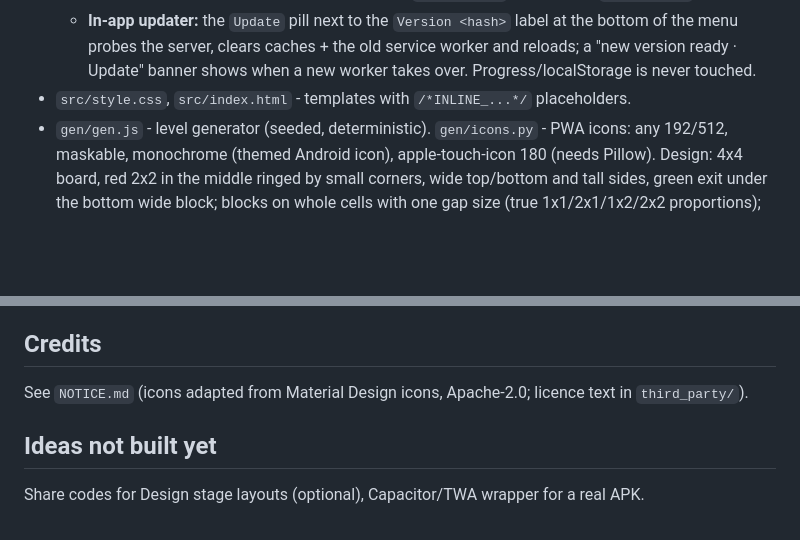
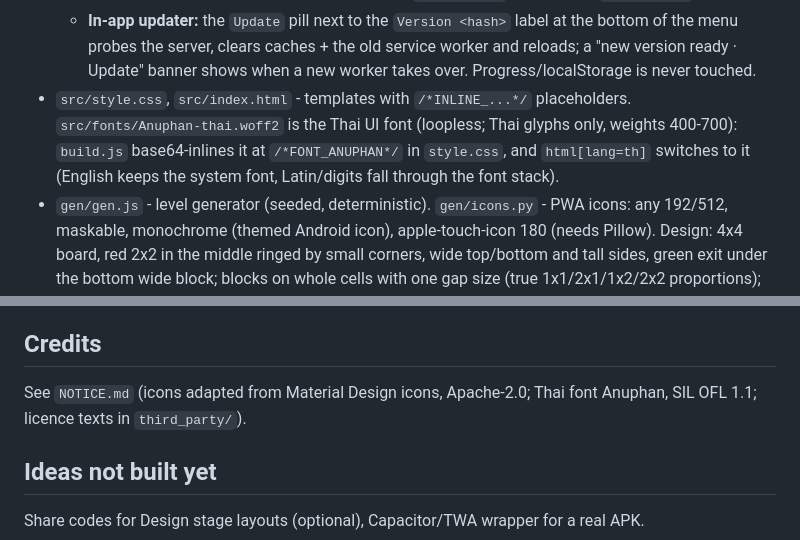
Before and after one commit to sarail19th/huarong-road, a Markdown page: CLAUDE.md, 2 parts joined by grey strips. GitHub-like rendering; blank space fills up the shorter version.

```diff
--- a/CLAUDE.md
+++ b/CLAUDE.md
@@ -22,7 +22,7 @@ Klotski-style sliding-block puzzle (4x5 board, slide the big red 2x2 to the bott
   - **About panel** (`?`): 4 pages with Back/Next and dots; story behind the name, Thai-aware; numbers quoted there were checked against the solver.
   - **Menu:** collapsible "How to play" panel (open on first launch, `hr_howto`); paged level list (20 per page via chips + prev/next, `hr_page` remembers the page, opening a level moves the menu to its page); win + stars + progress in localStorage (`hr_progress`; daily cache `hr_daily_lv`).
   - **In-app updater:** the `Update` pill next to the `Version <hash>` label at the bottom of the menu probes the server, clears caches + the old service worker and reloads; a "new version ready · Update" banner shows when a new worker takes over. Progress/localStorage is never touched.
-- `src/style.css`, `src/index.html` - templates with `/*INLINE_...*/` placeholders.
+- `src/style.css`, `src/index.html` - templates with `/*INLINE_...*/` placeholders. `src/fonts/Anuphan-thai.woff2` is the Thai UI font (loopless; Thai glyphs only, weights 400-700): `build.js` base64-inlines it at `/*FONT_ANUPHAN*/` in `style.css`, and `html[lang=th]` switches to it (English keeps the system font, Latin/digits fall through the font stack).
 - `gen/gen.js` - level generator (seeded, deterministic). `gen/icons.py` - PWA icons: any 192/512, maskable, monochrome (themed Android icon), apple-touch-icon 180 (needs Pillow). Design: 4x4 board, red 2x2 in the middle ringed by small corners, wide top/bottom and tall sides, green exit under the bottom wide block; blocks on whole cells with one gap size (true 1x1/2x1/1x2/2x2 proportions); no emblem on the red block (the in-game piece keeps its triangle). `gen/shots.py` - store screenshots for the manifest (wide 1280x720 + two narrow 780x1688; needs Playwright, fixed date so they are reproducible; re-run when the menu or board look changes).
 - `build.js` - inlines everything into `dist/index.html`, writes the manifest (id, description, lang, categories, icons incl. maskable + monochrome, screenshots; the service worker caches every icon) (stamping `__BUILD__` with a content hash of the page + `gen/icons.py` + `build.js` that also names the service worker cache, so icon-only changes still ship; the worker fetches its files with `cache:'reload'`), writes manifest + service worker, and `dist/artifact.html` (title + style + body only, for the claude.ai Artifact tool).
 - `test/pwa_test.js` - checks the manifest, icon/screenshot files and sizes, the service-worker cache list and the head tags (description, apple-touch-icon, zoom allowed). `test/test.js` - verifies every level (solvable, par == true optimum, replay is legal). `test/ui_test.py` - Playwright mobile-viewport end-to-end test (needs `pip install playwright` + Chromium).
@@ -48,7 +48,7 @@ Serve `dist/` over https (or localhost) for the service worker to register; open
 - Piece animations must not scale (pieces are positioned with `transform: translate`, scaling shifts them).
 
 ## Credits
-See `NOTICE.md` (icons adapted from Material Design icons, Apache-2.0; licence text in `third_party/`).
+See `NOTICE.md` (icons adapted from Material Design icons, Apache-2.0; Thai font Anuphan, SIL OFL 1.1; licence texts in `third_party/`).
 
 ## Ideas not built yet
 Share codes for Design stage layouts (optional), Capacitor/TWA wrapper for a real APK.
```
Also changed, not shown: NOTICE.md (+7 -0 lines), README.md (+2 -1 lines), docs/game-hint.png, docs/menu-th.png, docs/social-preview.png, 7 other files.
